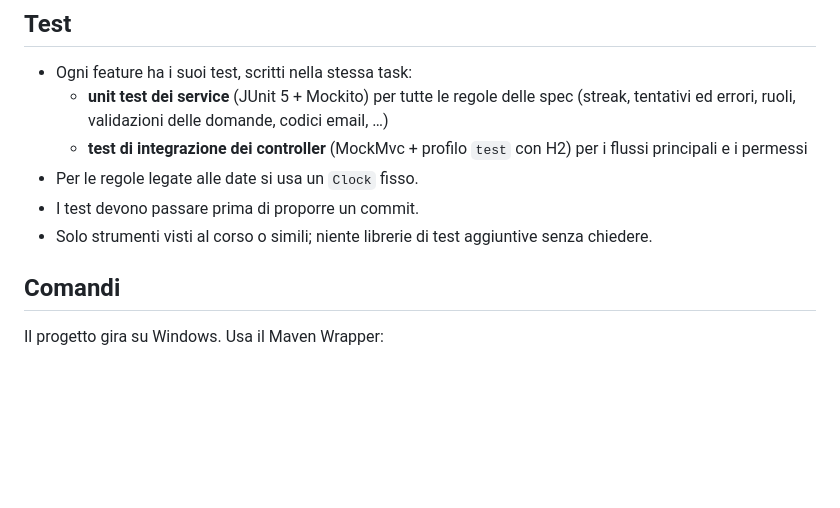
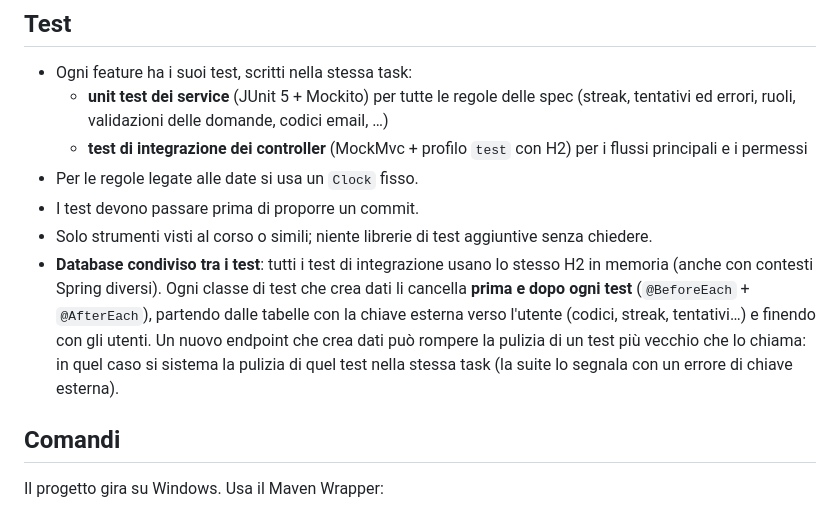
Before and after one commit to TheRedKardinal/QuackFit, a Markdown page: backend/CLAUDE.md, the part around the change. Rendered like a GitHub page; blank space fills up the shorter version.

Commit message:
docs(backend): pulizia del database condiviso nei test di integrazione

```diff
--- a/backend/CLAUDE.md
+++ b/backend/CLAUDE.md
@@ -298,6 +298,11 @@ Si applicano senza chiedere e si indicano nel piano della task; si chiede solo p
 - Per le regole legate alle date si usa un `Clock` fisso.
 - I test devono passare prima di proporre un commit.
 - Solo strumenti visti al corso o simili; niente librerie di test aggiuntive senza chiedere.
+- **Database condiviso tra i test**: tutti i test di integrazione usano lo stesso H2 in memoria (anche con contesti
+  Spring diversi). Ogni classe di test che crea dati li cancella **prima e dopo ogni test** (`@BeforeEach` + `@AfterEach`),
+  partendo dalle tabelle con la chiave esterna verso l'utente (codici, streak, tentativi…) e finendo con gli utenti.
+  Un nuovo endpoint che crea dati può rompere la pulizia di un test più vecchio che lo chiama: in quel caso si sistema
+  la pulizia di quel test nella stessa task (la suite lo segnala con un errore di chiave esterna).
 
 ## Comandi
 Il progetto gira su Windows. Usa il Maven Wrapper:
```
